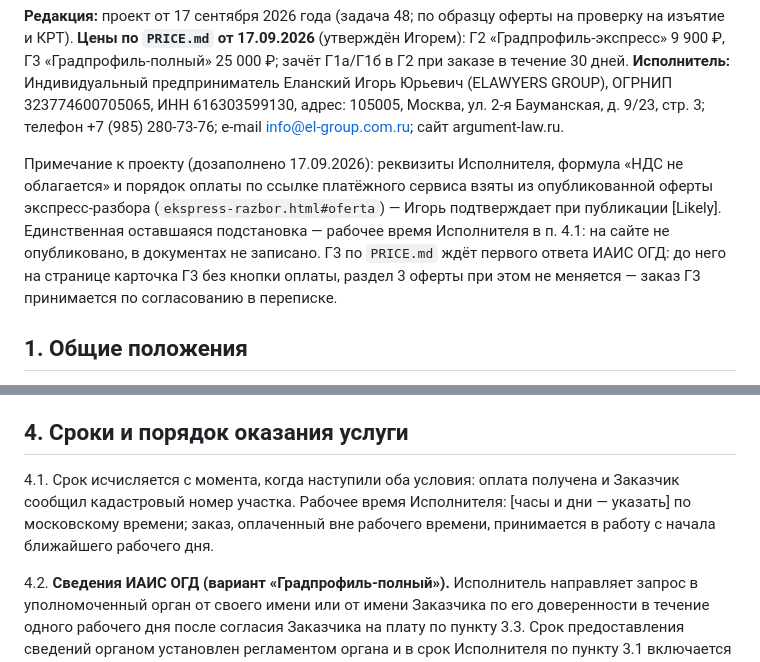
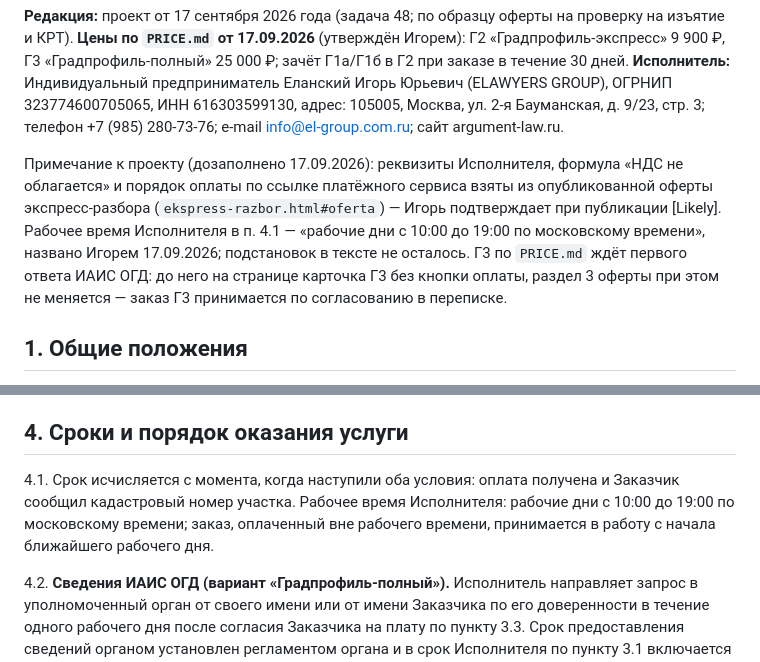
Before and after one commit to elawyersgroup-alt/elg-docs, a Markdown page: teksty/oferta-gradprofil-2026-09-17.md, 2 parts joined by grey strips. Drawn GitHub-style.

Commit message:
Оферты на проверку и Градпрофиль: рабочее время «рабочие дни с 10:00 до 19:00» (названо Игорем 17.09); подстановок не осталось
Co-Authored-By: Claude Fable 5.1 <noreply@anthropic.com>

```diff
--- a/teksty/oferta-gradprofil-2026-09-17.md
+++ b/teksty/oferta-gradprofil-2026-09-17.md
@@ -4,7 +4,7 @@
 
 **Редакция:** проект от 17 сентября 2026 года (задача 48; по образцу оферты на проверку на изъятие и КРТ). **Цены по `PRICE.md` от 17.09.2026** (утверждён Игорем): Г2 «Градпрофиль-экспресс» 9 900 ₽, Г3 «Градпрофиль-полный» 25 000 ₽; зачёт Г1а/Г1б в Г2 при заказе в течение 30 дней. **Исполнитель:** Индивидуальный предприниматель Еланский Игорь Юрьевич (ELAWYERS GROUP), ОГРНИП 323774600705065, ИНН 616303599130, адрес: 105005, Москва, ул. 2-я Бауманская, д. 9/23, стр. 3; телефон +7 (985) 280-73-76; e-mail info@el-group.com.ru; сайт argument-law.ru.
 
-Примечание к проекту (дозаполнено 17.09.2026): реквизиты Исполнителя, формула «НДС не облагается» и порядок оплаты по ссылке платёжного сервиса взяты из опубликованной оферты экспресс-разбора (`ekspress-razbor.html#oferta`) — Игорь подтверждает при публикации [Likely]. Единственная оставшаяся подстановка — рабочее время Исполнителя в п. 4.1: на сайте не опубликовано, в документах не записано. Г3 по `PRICE.md` ждёт первого ответа ИАИС ОГД: до него на странице карточка Г3 без кнопки оплаты, раздел 3 оферты при этом не меняется — заказ Г3 принимается по согласованию в переписке.
+Примечание к проекту (дозаполнено 17.09.2026): реквизиты Исполнителя, формула «НДС не облагается» и порядок оплаты по ссылке платёжного сервиса взяты из опубликованной оферты экспресс-разбора (`ekspress-razbor.html#oferta`) — Игорь подтверждает при публикации [Likely]. Рабочее время Исполнителя в п. 4.1 — «рабочие дни с 10:00 до 19:00 по московскому времени», названо Игорем 17.09.2026; подстановок в тексте не осталось. Г3 по `PRICE.md` ждёт первого ответа ИАИС ОГД: до него на странице карточка Г3 без кнопки оплаты, раздел 3 оферты при этом не меняется — заказ Г3 принимается по согласованию в переписке.
 
 ## 1. Общие положения
 
@@ -59,7 +59,7 @@
 
 ## 4. Сроки и порядок оказания услуги
 
-4.1. Срок исчисляется с момента, когда наступили оба условия: оплата получена и Заказчик сообщил кадастровый номер участка. Рабочее время Исполнителя: [часы и дни — указать] по московскому времени; заказ, оплаченный вне рабочего времени, принимается в работу с начала ближайшего рабочего дня.
+4.1. Срок исчисляется с момента, когда наступили оба условия: оплата получена и Заказчик сообщил кадастровый номер участка. Рабочее время Исполнителя: рабочие дни с 10:00 до 19:00 по московскому времени; заказ, оплаченный вне рабочего времени, принимается в работу с начала ближайшего рабочего дня.
 
 4.2. **Сведения ИАИС ОГД (вариант «Градпрофиль-полный»).** Исполнитель направляет запрос в уполномоченный орган от своего имени или от имени Заказчика по его доверенности в течение одного рабочего дня после согласия Заказчика на плату по пункту 3.3. Срок предоставления сведений органом установлен регламентом органа и в срок Исполнителя по пункту 3.1 включается при штатной работе органа; Исполнитель не отвечает за задержку органа и сообщает о ней Заказчику. **Состав и содержание ответа органа Исполнителем не гарантируются:** орган может отказать в предоставлении сведений, предоставить их не по всем запрошенным позициям или в объёме, отличном от ожидаемого. В этом случае Справка направляется с тем, что орган предоставил, недостающее переносится в раздел «Что не удалось установить», а по выбору Заказчика возвращается разница в цене между вариантами «Градпрофиль-полный» и «Градпрофиль-экспресс».
 
```
Also changed, not shown: teksty/oferta-proverka-izyatie-krt-2026-09-17.md (+2 -2 lines).
